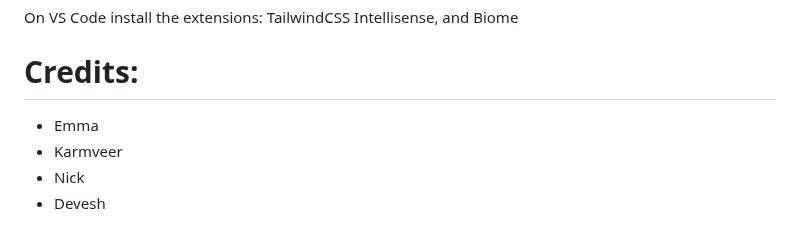
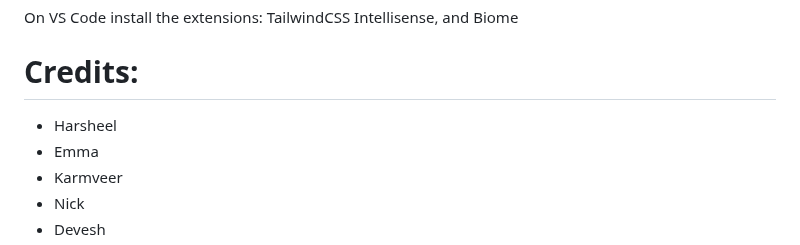
Before and after one commit to UoaWDCC/auis-portal, a Markdown page: README.md, the part around the change. Drawn GitHub-style.

```diff
--- a/README.md
+++ b/README.md
@@ -30,6 +30,7 @@ If you get an error along the lines of "Incorrect Password when connecting to th
 On VS Code install the extensions: TailwindCSS Intellisense, and Biome
 
 # Credits:
+- Harsheel
 - Emma
 - Karmveer
 - Nick
```
